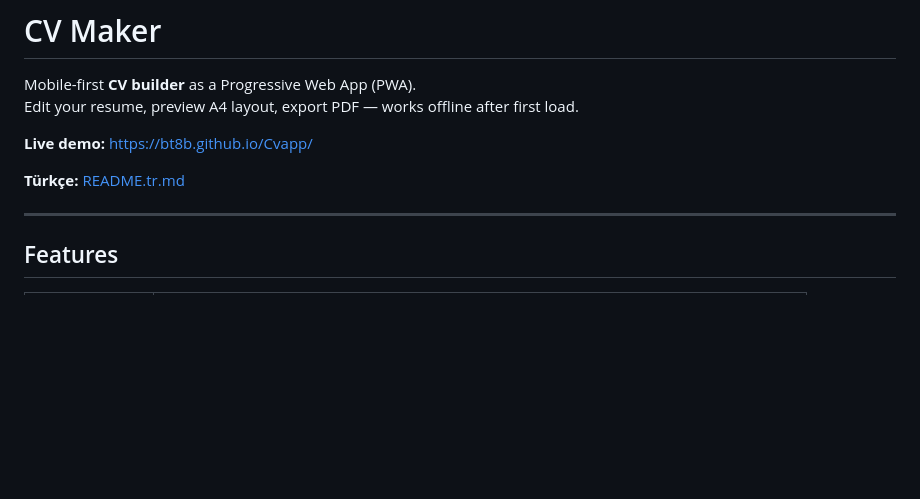
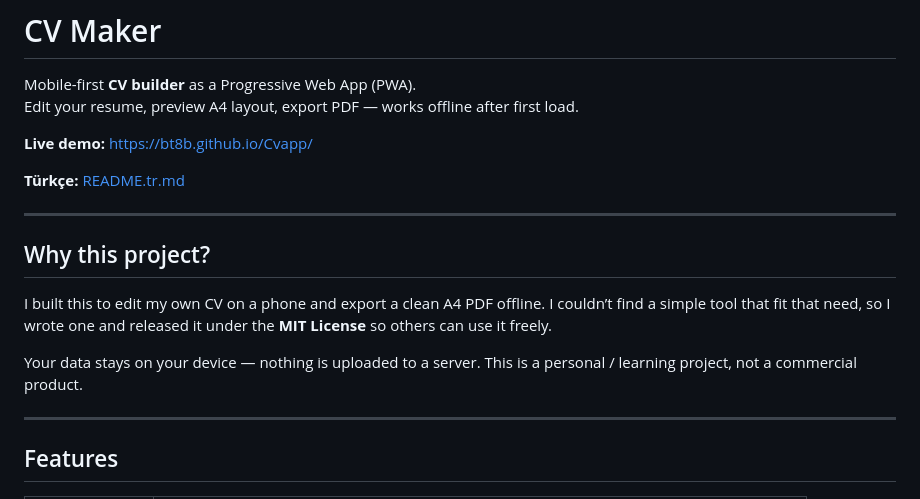
Before and after one commit to BT8B/Cvapp, a Markdown page: README.md, the part around the change. Rendered like a GitHub page; blank space fills up the shorter version.

```diff
--- a/README.md
+++ b/README.md
@@ -6,6 +6,14 @@ Edit your resume, preview A4 layout, export PDF — works offline after first lo
 **Live demo:** [https://bt8b.github.io/Cvapp/](https://bt8b.github.io/Cvapp/)
 
 **Türkçe:** [README.tr.md](README.tr.md)
+
+---
+
+## Why this project?
+
+I built this to edit my own CV on a phone and export a clean A4 PDF offline. I couldn’t find a simple tool that fit that need, so I wrote one and released it under the **MIT License** so others can use it freely.
+
+Your data stays on your device — nothing is uploaded to a server. This is a personal / learning project, not a commercial product.
 
 ---
 
```
Also changed, not shown: README.tr.md (+8 -0 lines).
